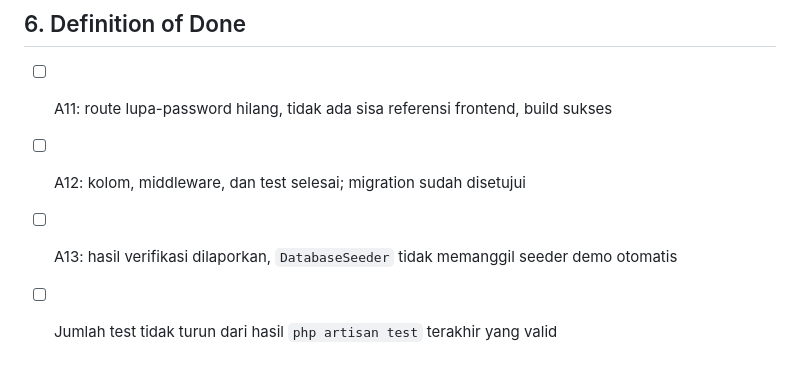
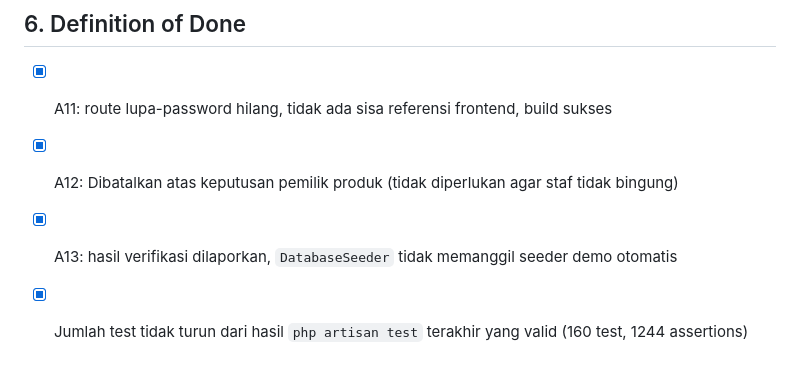
Before and after one commit to NabilSH20/si-blud, a Markdown page: PRD_Kesiapan_Produksi_Lanjutan.md, the part around the change. Rendered like a GitHub page.

Commit message:
docs: Perbarui checklist DoD pada PRD Lanjutan Kesiapan Produksi

```diff
--- a/PRD_Kesiapan_Produksi_Lanjutan.md
+++ b/PRD_Kesiapan_Produksi_Lanjutan.md
@@ -67,7 +67,7 @@
 
 ## 6. Definition of Done
 
-- [ ] A11: route lupa-password hilang, tidak ada sisa referensi frontend, build sukses
-- [ ] A12: kolom, middleware, dan test selesai; migration sudah disetujui
-- [ ] A13: hasil verifikasi dilaporkan, `DatabaseSeeder` tidak memanggil seeder demo otomatis
-- [ ] Jumlah test tidak turun dari hasil `php artisan test` terakhir yang valid
+- [x] A11: route lupa-password hilang, tidak ada sisa referensi frontend, build sukses
+- [x] A12: Dibatalkan atas keputusan pemilik produk (tidak diperlukan agar staf tidak bingung)
+- [x] A13: hasil verifikasi dilaporkan, `DatabaseSeeder` tidak memanggil seeder demo otomatis
+- [x] Jumlah test tidak turun dari hasil `php artisan test` terakhir yang valid (160 test, 1244 assertions)
```
